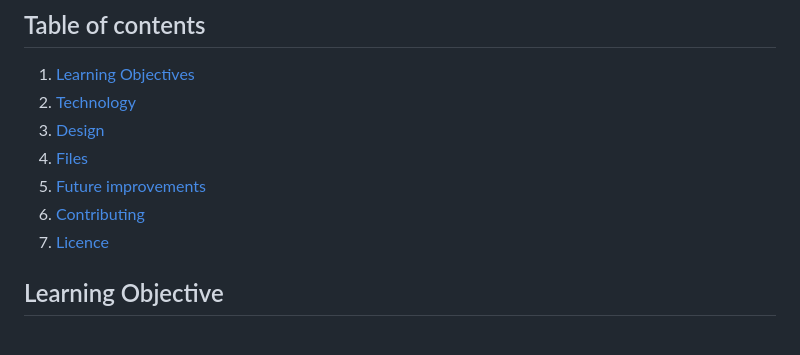
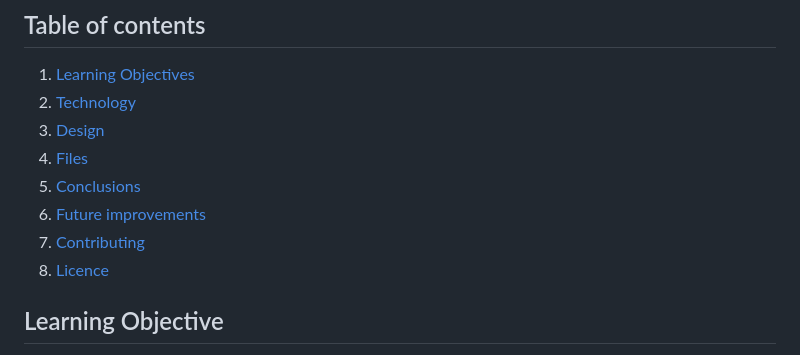
Before and after one commit to BrandenZsiros/computerShop, a Markdown page: README.md, the part around the change. Rendered like a GitHub page.

Commit message:
Added conclusions to table of contents in readme

```diff
--- a/README.md
+++ b/README.md
@@ -7,9 +7,10 @@
 2. [Technology](#technology)
 3. [Design](#design)
 4. [Files](#files)
-5. [Future improvements](#future-improvements)
-6. [Contributing](#contributing)
-7. [Licence](#licence)
+5. [Conclusions](#conclusions)
+6. [Future improvements](#future-improvements)
+7. [Contributing](#contributing)
+8. [Licence](#licence)
 
 ## Learning Objective
 Construct a web app experimenting with server-side rendering to understand the trade-off between using APIs for transferring data to the frontend for client side rendering vs rendering the UI server-side. To better understand the trade-off that is being made design wise due to the common understanding that APIs require you to manage more components.
```
